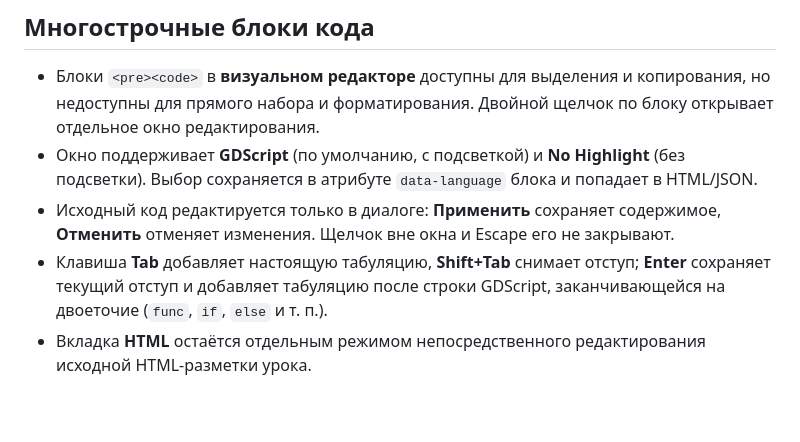
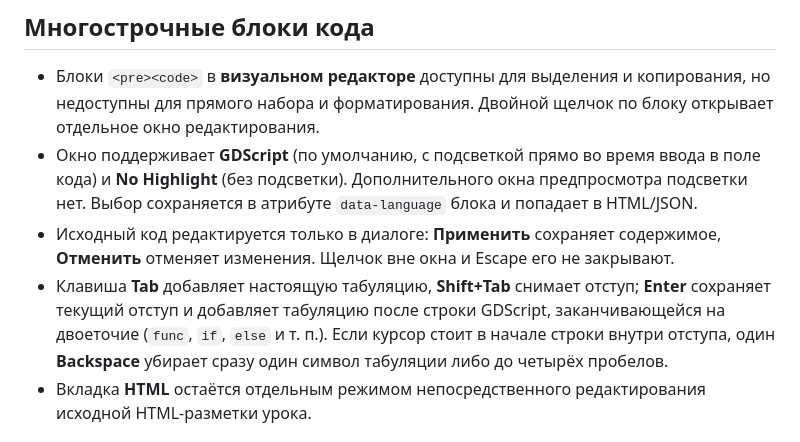
Before and after one commit to CrossDoomDev/redactor, a Markdown page: README.md, the part around the change. Drawn GitHub-style; blank space fills up the shorter version.

Commit message:
Document in-place code highlighting and one-key indentation deletion

```diff
--- a/README.md
+++ b/README.md
@@ -20,9 +20,9 @@
 ## Многострочные блоки кода
 
 - Блоки `<pre><code>` в **визуальном редакторе** доступны для выделения и копирования, но недоступны для прямого набора и форматирования. Двойной щелчок по блоку открывает отдельное окно редактирования.
-- Окно поддерживает **GDScript** (по умолчанию, с подсветкой) и **No Highlight** (без подсветки). Выбор сохраняется в атрибуте `data-language` блока и попадает в HTML/JSON.
+- Окно поддерживает **GDScript** (по умолчанию, с подсветкой прямо во время ввода в поле кода) и **No Highlight** (без подсветки). Дополнительного окна предпросмотра подсветки нет. Выбор сохраняется в атрибуте `data-language` блока и попадает в HTML/JSON.
 - Исходный код редактируется только в диалоге: **Применить** сохраняет содержимое, **Отменить** отменяет изменения. Щелчок вне окна и Escape его не закрывают.
-- Клавиша **Tab** добавляет настоящую табуляцию, **Shift+Tab** снимает отступ; **Enter** сохраняет текущий отступ и добавляет табуляцию после строки GDScript, заканчивающейся на двоеточие (`func`, `if`, `else` и т. п.).
+- Клавиша **Tab** добавляет настоящую табуляцию, **Shift+Tab** снимает отступ; **Enter** сохраняет текущий отступ и добавляет табуляцию после строки GDScript, заканчивающейся на двоеточие (`func`, `if`, `else` и т. п.). Если курсор стоит в начале строки внутри отступа, один **Backspace** убирает сразу один символ табуляции либо до четырёх пробелов.
 - Вкладка **HTML** остаётся отдельным режимом непосредственного редактирования исходной HTML-разметки урока.
 
 ## Важные ограничения
```
